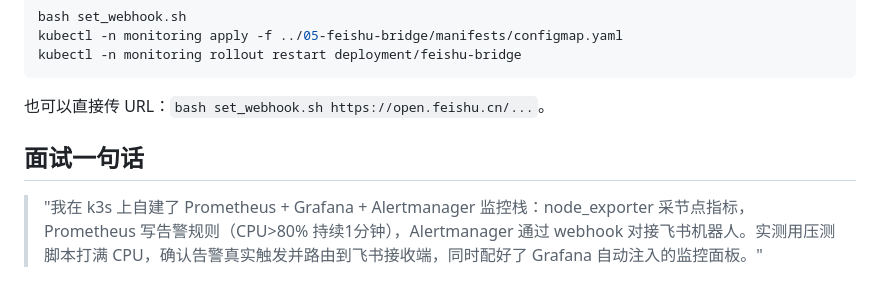
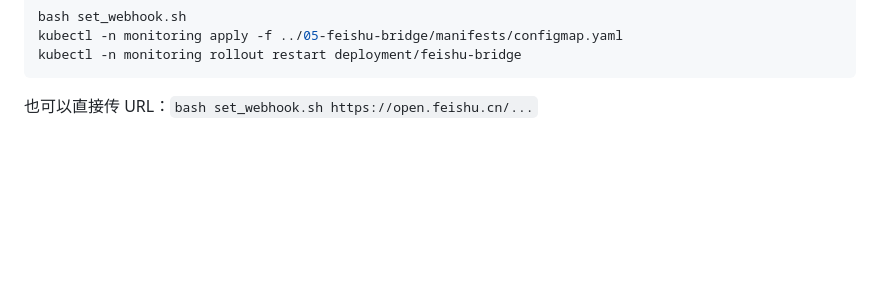
Before and after one commit to chenxuanyeqwq/k8s-monitoring-project, a Markdown page: 03-monitoring/README.md, the part around the change. Rendered like a GitHub page; blank space fills up the shorter version.

````diff
--- a/03-monitoring/README.md
+++ b/03-monitoring/README.md
@@ -70,8 +70,4 @@ kubectl -n monitoring apply -f ../05-feishu-bridge/manifests/configmap.yaml
 kubectl -n monitoring rollout restart deployment/feishu-bridge
 ```
 
-也可以直接传 URL：`bash set_webhook.sh https://open.feishu.cn/...`。
-
-## 面试一句话
-
-> "我在 k3s 上自建了 Prometheus + Grafana + Alertmanager 监控栈：node_exporter 采节点指标，Prometheus 写告警规则（CPU>80% 持续1分钟），Alertmanager 通过 webhook 对接飞书机器人。实测用压测脚本打满 CPU，确认告警真实触发并路由到飞书接收端，同时配好了 Grafana 自动注入的监控面板。"
+也可以直接传 URL：`bash set_webhook.sh https://open.feishu.cn/...`
````
